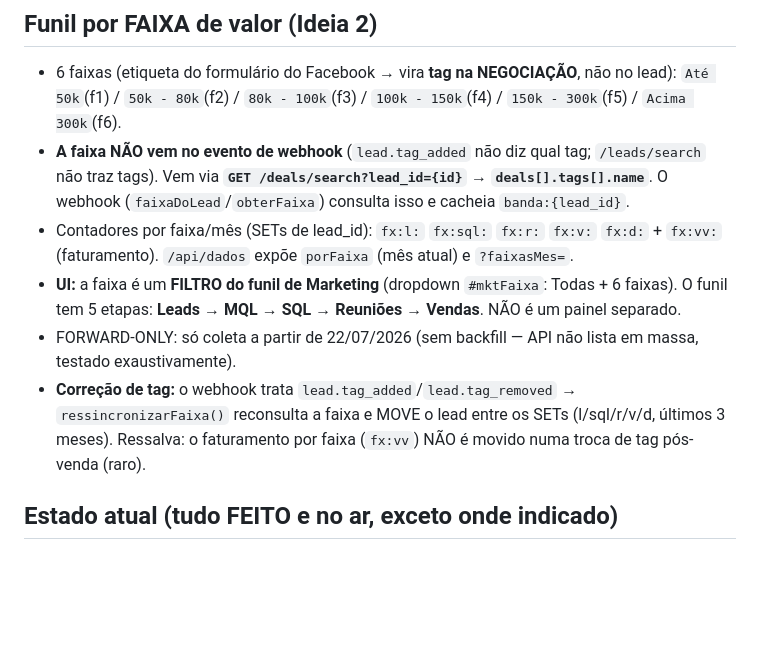
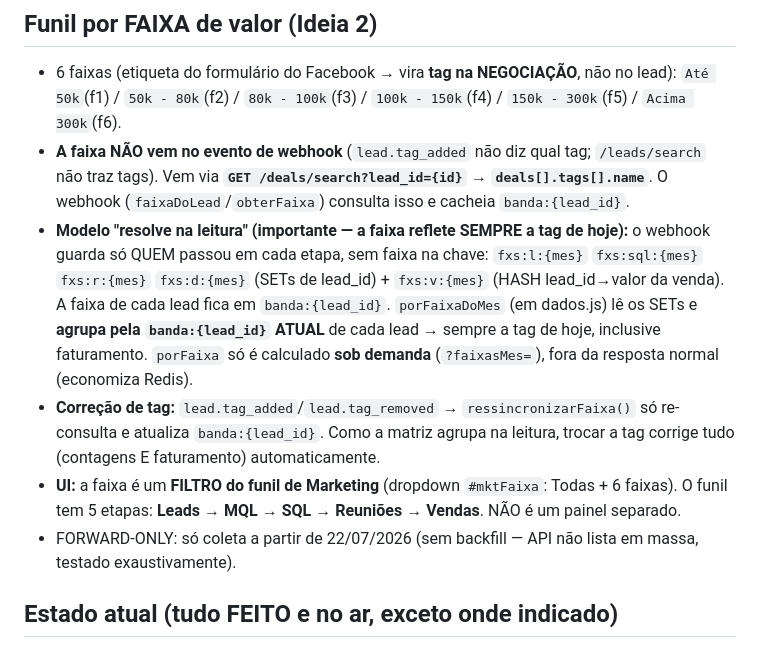
Before and after one commit to somoslidera/dashboard-comercial-lidera, a Markdown page: HANDOFF.md, the part around the change. GitHub-like rendering; blank space fills up the shorter version.

Commit message:
HANDOFF: modelo de faixa resolve na leitura (tag atual)

```diff
--- a/HANDOFF.md
+++ b/HANDOFF.md
@@ -57,10 +57,10 @@ Um link só, com um **dropdown** no cabeçalho que alterna entre **Comercial** e
 ## Funil por FAIXA de valor (Ideia 2)
 - 6 faixas (etiqueta do formulário do Facebook → vira **tag na NEGOCIAÇÃO**, não no lead): `Até 50k`(f1) / `50k - 80k`(f2) / `80k - 100k`(f3) / `100k - 150k`(f4) / `150k - 300k`(f5) / `Acima 300k`(f6).
 - **A faixa NÃO vem no evento de webhook** (`lead.tag_added` não diz qual tag; `/leads/search` não traz tags). Vem via **`GET /deals/search?lead_id={id}` → `deals[].tags[].name`**. O webhook (`faixaDoLead`/`obterFaixa`) consulta isso e cacheia `banda:{lead_id}`.
-- Contadores por faixa/mês (SETs de lead_id): `fx:l:` `fx:sql:` `fx:r:` `fx:v:` `fx:d:` + `fx:vv:` (faturamento). `/api/dados` expõe `porFaixa` (mês atual) e `?faixasMes=`.
+- **Modelo "resolve na leitura" (importante — a faixa reflete SEMPRE a tag de hoje):** o webhook guarda só QUEM passou em cada etapa, sem faixa na chave: `fxs:l:{mes}` `fxs:sql:{mes}` `fxs:r:{mes}` `fxs:d:{mes}` (SETs de lead_id) + `fxs:v:{mes}` (HASH lead_id→valor da venda). A faixa de cada lead fica em `banda:{lead_id}`. `porFaixaDoMes` (em dados.js) lê os SETs e **agrupa pela `banda:{lead_id}` ATUAL** de cada lead → sempre a tag de hoje, inclusive faturamento. `porFaixa` só é calculado **sob demanda** (`?faixasMes=`), fora da resposta normal (economiza Redis).
+- **Correção de tag:** `lead.tag_added`/`lead.tag_removed` → `ressincronizarFaixa()` só re-consulta e atualiza `banda:{lead_id}`. Como a matriz agrupa na leitura, trocar a tag corrige tudo (contagens E faturamento) automaticamente.
 - **UI:** a faixa é um **FILTRO do funil de Marketing** (dropdown `#mktFaixa`: Todas + 6 faixas). O funil tem 5 etapas: **Leads → MQL → SQL → Reuniões → Vendas**. NÃO é um painel separado.
 - FORWARD-ONLY: só coleta a partir de 22/07/2026 (sem backfill — API não lista em massa, testado exaustivamente).
-- **Correção de tag:** o webhook trata `lead.tag_added`/`lead.tag_removed` → `ressincronizarFaixa()` reconsulta a faixa e MOVE o lead entre os SETs (l/sql/r/v/d, últimos 3 meses). Ressalva: o faturamento por faixa (`fx:vv`) NÃO é movido numa troca de tag pós-venda (raro).
 
 ## Estado atual (tudo FEITO e no ar, exceto onde indicado)
 - ✅ Comercial + Marketing num link, dropdown, login, Facebook ao vivo.
```
